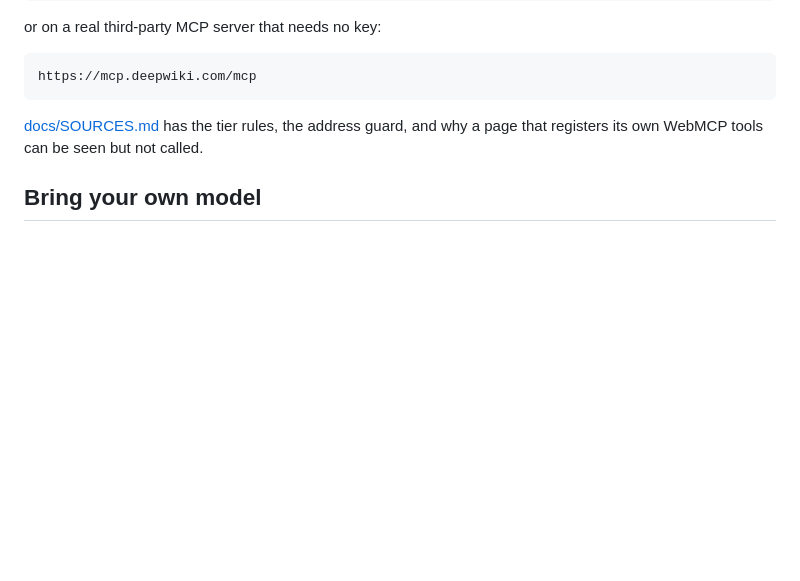
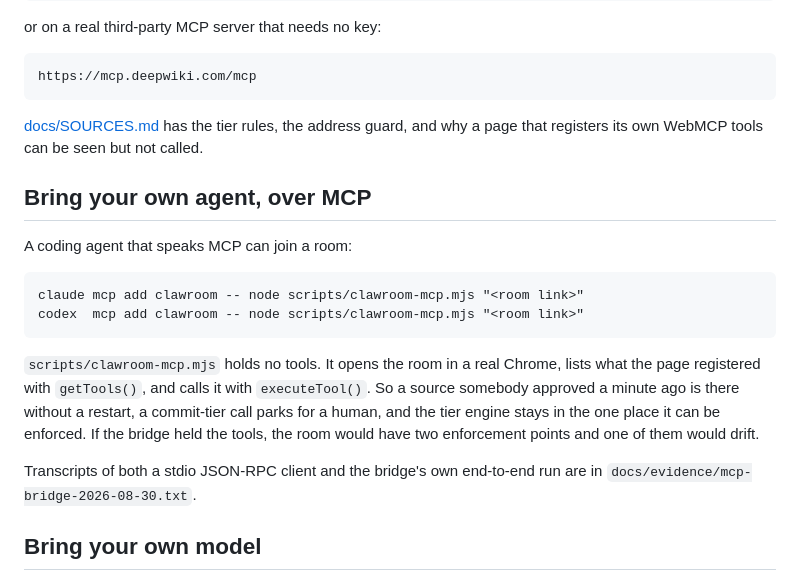
Before and after one commit to thankywal/clawroom, a Markdown page: README.md, the part around the change. Drawn GitHub-style; blank space fills up the shorter version.

Commit message:
README and writeup: joining a room over MCP

````diff
--- a/README.md
+++ b/README.md
@@ -122,6 +122,25 @@ or on a real third-party MCP server that needs no key:
 
 [docs/SOURCES.md](docs/SOURCES.md) has the tier rules, the address guard, and
 why a page that registers its own WebMCP tools can be seen but not called.
+
+## Bring your own agent, over MCP
+
+A coding agent that speaks MCP can join a room:
+
+```
+claude mcp add clawroom -- node scripts/clawroom-mcp.mjs "<room link>"
+codex  mcp add clawroom -- node scripts/clawroom-mcp.mjs "<room link>"
+```
+
+`scripts/clawroom-mcp.mjs` holds no tools. It opens the room in a real Chrome,
+lists what the page registered with `getTools()`, and calls it with
+`executeTool()`. So a source somebody approved a minute ago is there without a
+restart, a commit-tier call parks for a human, and the tier engine stays in the
+one place it can be enforced. If the bridge held the tools, the room would have
+two enforcement points and one of them would drift.
+
+Transcripts of both a stdio JSON-RPC client and the bridge's own end-to-end run
+are in `docs/evidence/mcp-bridge-2026-08-30.txt`.
 
 ## Bring your own model
 
````
Also changed, not shown: docs/DEVPOST.md (+14 -1 lines).
